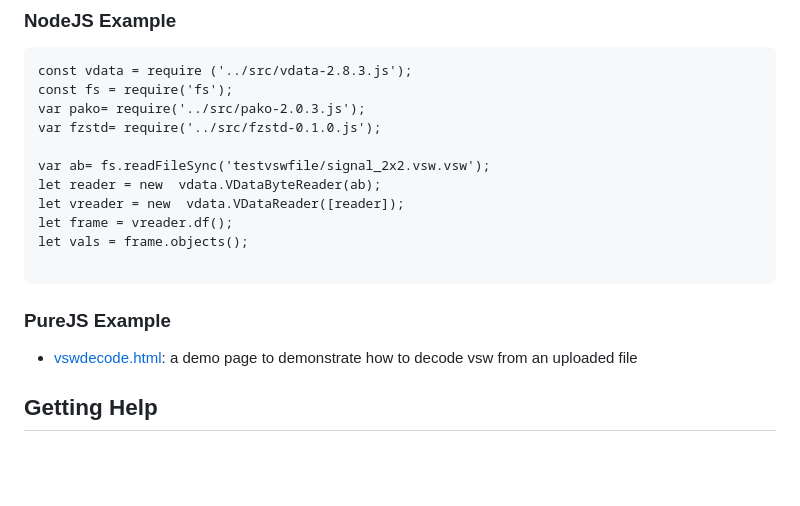
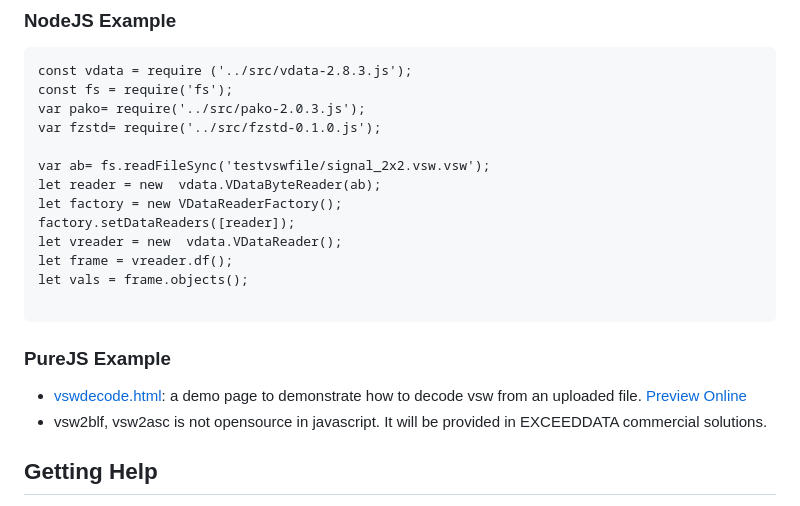
Before and after one commit to exceeddata/sdk-vdata-javascript, a Markdown page: README.md, the part around one of its changes. GitHub-like rendering; blank space fills up the shorter version.

Commit message:
Add vsw2blf/asc conversion statements.

```diff
--- a/README.md
+++ b/README.md
@@ -84,7 +84,9 @@ var fzstd= require('../src/fzstd-0.1.0.js');
 
 var ab= fs.readFileSync('testvswfile/signal_2x2.vsw.vsw');
 let reader = new  vdata.VDataByteReader(ab);
-let vreader = new  vdata.VDataReader([reader]);
+let factory = new VDataReaderFactory();
+factory.setDataReaders([reader]);
+let vreader = new  vdata.VDataReader();
 let frame = vreader.df();
 let vals = frame.objects();
 
@@ -92,7 +94,8 @@ let vals = frame.objects();
 
 
 ### PureJS Example
-- [vswdecode.html](src/purejs/vswdecode.html): a demo page to demonstrate how to decode vsw from an uploaded file
+- [vswdecode.html](src/purejs/vswdecode.html): a demo page to demonstrate how to decode vsw from an uploaded file. [Preview Online ](https://exdfiles.cn-sh2.ufileos.com/vdata_sdk/js_demo/vswdecode.html)
+- vsw2blf, vsw2asc is not opensource in javascript. It will be provided in EXCEEDDATA commercial solutions.
 
 ## Getting Help
 For usage questions, the best place to go to is [Github issues](https://github.com/exceeddata/sdk-vdata-javascript/issues). For customers of EXCEEDDATA commercial solutions, you can contact [support](mailto:support@smartsct.com) for questions or support.
```
Also changed, not shown: other parts of README.md (+1 -1 lines).
